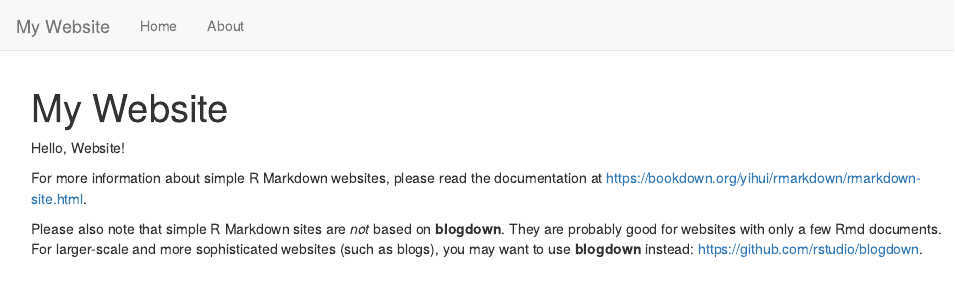
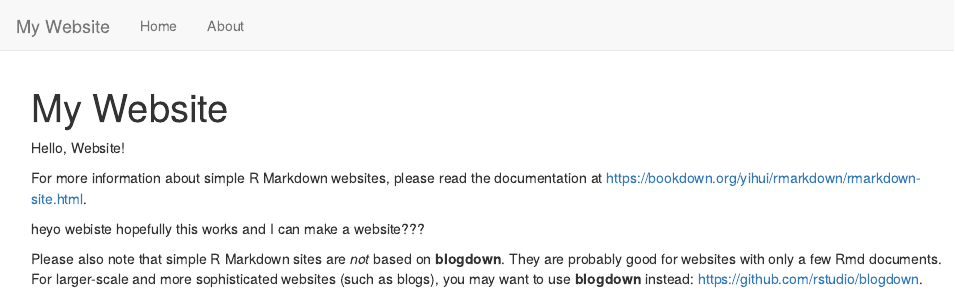
Before and after one commit to rar1051/Riley, an R Markdown document (index.Rmd): the page in a window 1100 px wide, from its top. Rendered offline with R 4.5, knitr and Pandoc, with nearby package versions.

Commit message:
Add files via upload

```diff
--- a/_site.yml
+++ b/_site.yml
@@ -1,4 +1,5 @@
 name: "my-website"
+output_dir: "docs"
 navbar:
   title: "My Website"
   left:
--- a/index.Rmd
+++ b/index.Rmd
@@ -6,4 +6,6 @@
 
 For more information about simple R Markdown websites, please read the documentation at https://bookdown.org/yihui/rmarkdown/rmarkdown-site.html.
 
+heyo webiste hopefully this works and I can make a website???
+
 Please also note that simple R Markdown sites are _not_ based on **blogdown**. They are probably good for websites with only a few Rmd documents. For larger-scale and more sophisticated websites (such as blogs), you may want to use **blogdown** instead: https://github.com/rstudio/blogdown.
```
Also changed, not shown: 1 other file.
